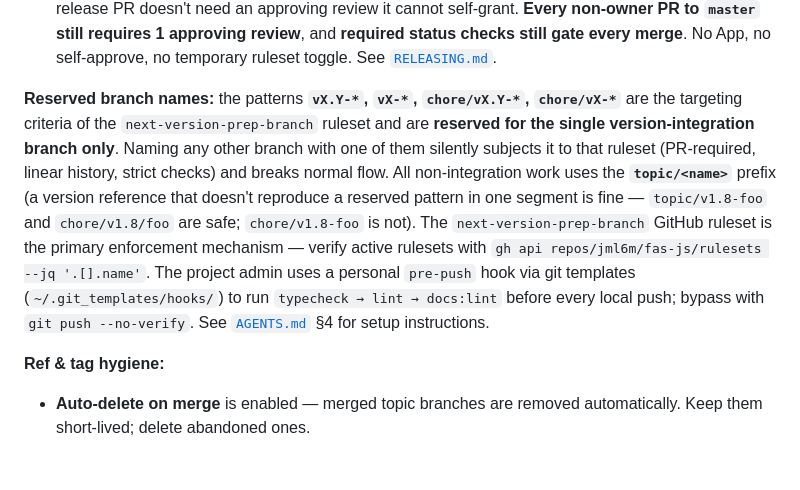
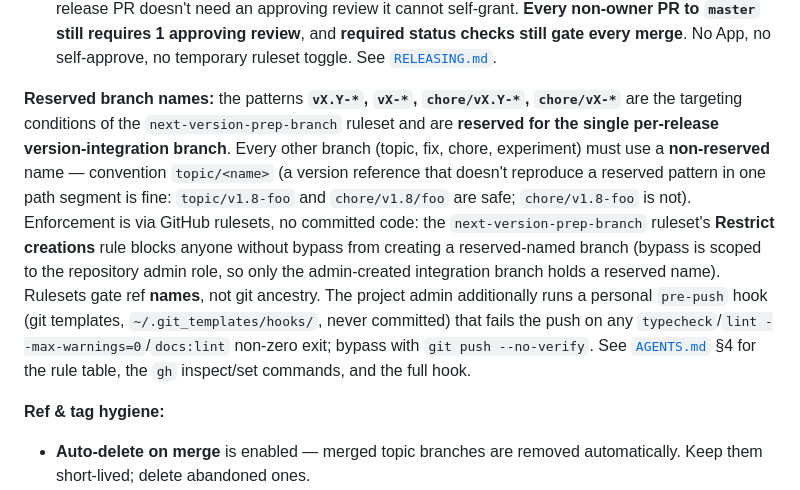
Before and after one commit to jml6m/fas-js, a Markdown page: .github/copilot-instructions.md, the part around the change. GitHub-like rendering; blank space fills up the shorter version.

```diff
--- a/.github/copilot-instructions.md
+++ b/.github/copilot-instructions.md
@@ -49,7 +49,7 @@ For unsupervised runs (e.g. automated fixes):
 - **Topic work never targets `master` directly.** Every change lands on a short-lived topic branch that PRs into the **current version integration branch** (`chore/vX.Y-*`). `master` only ever receives the single **integration → `master`** release PR (plus Dependabot GitHub Actions bumps). Enforced by [`release-base-guard`](./workflows/release-base-guard.yml): a PR into `master` whose head is not `chore/v*`, `v*`, or `dependabot/github_actions/*` fails.
 - The integration → `master` release PR is merged by the **repository owner via a scoped `bypass_actors` entry** on the `main` ruleset (bypass mode: pull requests) — so the owner's own release PR doesn't need an approving review it cannot self-grant. **Every non-owner PR to `master` still requires 1 approving review**, and **required status checks still gate every merge**. No App, no self-approve, no temporary ruleset toggle. See [`RELEASING.md`](../RELEASING.md).
 
-**Reserved branch names:** the patterns **`vX.Y-*`, `vX-*`, `chore/vX.Y-*`, `chore/vX-*`** are the targeting criteria of the `next-version-prep-branch` ruleset and are **reserved for the single version-integration branch only**. Naming any other branch with one of them silently subjects it to that ruleset (PR-required, linear history, strict checks) and breaks normal flow. All non-integration work uses the **`topic/<name>`** prefix (a version reference that doesn't reproduce a reserved pattern in one segment is fine — `topic/v1.8-foo` and `chore/v1.8/foo` are safe; `chore/v1.8-foo` is not). The `next-version-prep-branch` GitHub ruleset is the primary enforcement mechanism — verify active rulesets with `gh api repos/jml6m/fas-js/rulesets --jq '.[].name'`. The project admin uses a personal `pre-push` hook via git templates (`~/.git_templates/hooks/`) to run `typecheck → lint → docs:lint` before every local push; bypass with `git push --no-verify`. See [`AGENTS.md`](../AGENTS.md) §4 for setup instructions.
+**Reserved branch names:** the patterns **`vX.Y-*`, `vX-*`, `chore/vX.Y-*`, `chore/vX-*`** are the targeting conditions of the `next-version-prep-branch` ruleset and are **reserved for the single per-release version-integration branch**. Every other branch (topic, fix, chore, experiment) must use a **non-reserved** name — convention `topic/<name>` (a version reference that doesn't reproduce a reserved pattern in one path segment is fine: `topic/v1.8-foo` and `chore/v1.8/foo` are safe; `chore/v1.8-foo` is not). Enforcement is via GitHub rulesets, no committed code: the `next-version-prep-branch` ruleset's **Restrict creations** rule blocks anyone without bypass from creating a reserved-named branch (bypass is scoped to the repository admin role, so only the admin-created integration branch holds a reserved name). Rulesets gate ref **names**, not git ancestry. The project admin additionally runs a personal `pre-push` hook (git templates, `~/.git_templates/hooks/`, never committed) that fails the push on any `typecheck`/`lint --max-warnings=0`/`docs:lint` non-zero exit; bypass with `git push --no-verify`. See [`AGENTS.md`](../AGENTS.md) §4 for the rule table, the `gh` inspect/set commands, and the full hook.
 
 **Ref & tag hygiene:**
 
```
Also changed, not shown: AGENTS.md (+36 -20 lines).
